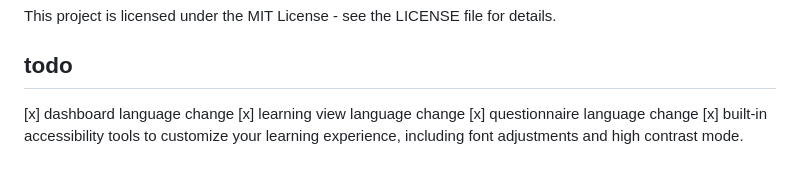
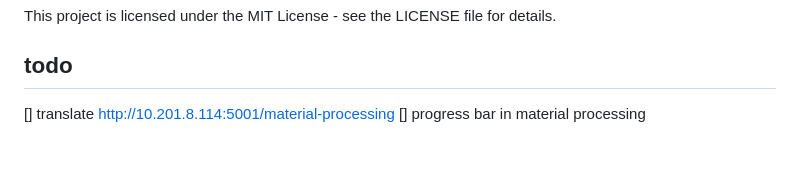
Before and after one commit to SHAO-Jiaqi757/ai4fairedu, a Markdown page: README.md, the part around the change. Drawn GitHub-style.

Commit message:
update todo list

```diff
--- a/README.md
+++ b/README.md
@@ -94,7 +94,5 @@ This project is licensed under the MIT License - see the LICENSE file for detail
 
 
 ## todo
-[x] dashboard language change
-[x] learning view language change
-[x] questionnaire language change
-[x] built-in accessibility tools to customize your learning experience, including font adjustments and high contrast mode.
+[] translate http://10.201.8.114:5001/material-processing
+[] progress bar in material processing
```
